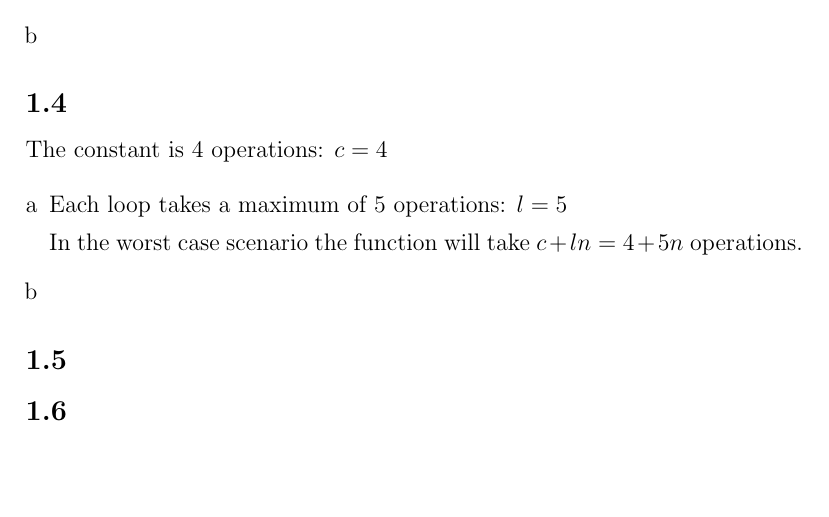
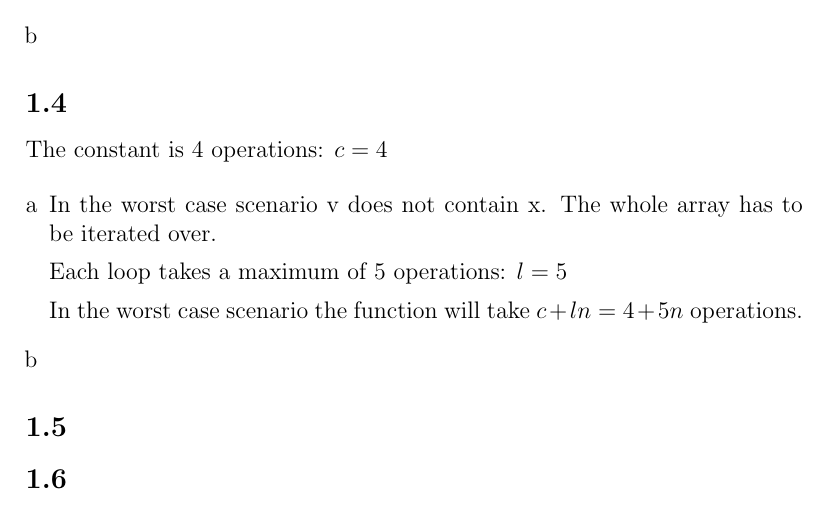
Before and after one commit to deKronkelers/NWI-IBC027_assignment1, a LaTeX document (answers/assigment1_s4549775_s4329872.tex): part of page 2 of 2, cut so that both start at the same text, the shorter picture padded with empty space. Compiled offline with pdfLaTeX.

Commit message:
Add a description of the worst case scenario.

```diff
--- a/answers/assigment1_s4549775_s4329872.tex
+++ b/answers/assigment1_s4549775_s4329872.tex
@@ -61,6 +61,8 @@ The constant is 4 operations: $c = 4$
 
 \begin{enumerate}[a]
 	\item %a
+	In the worst case scenario v does not contain x. The whole array has to be iterated over.
+
 	Each loop takes a maximum of 5 operations: $l = 5$
 
 	In the worst case scenario the function will take $c + ln = 4 + 5n$ operations.
```
